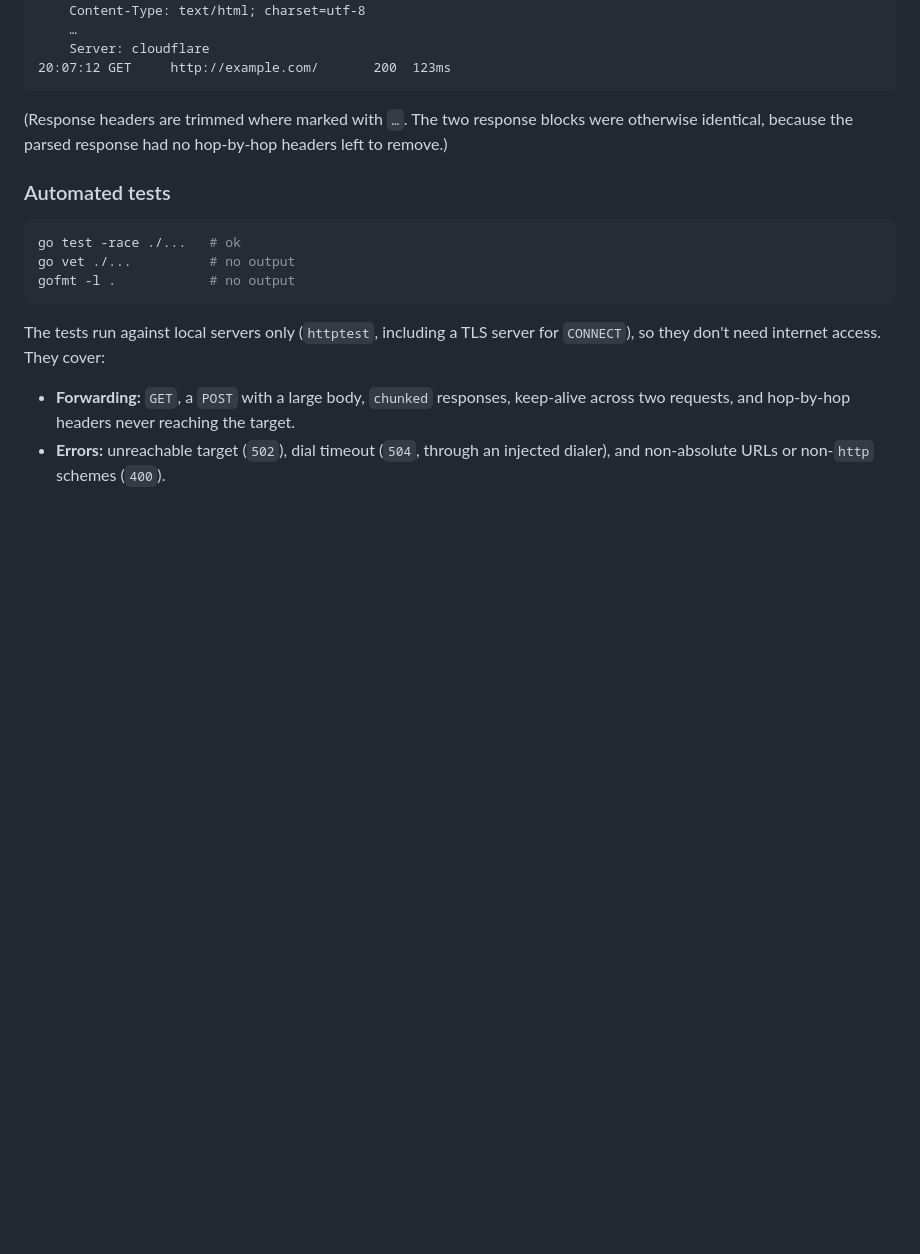
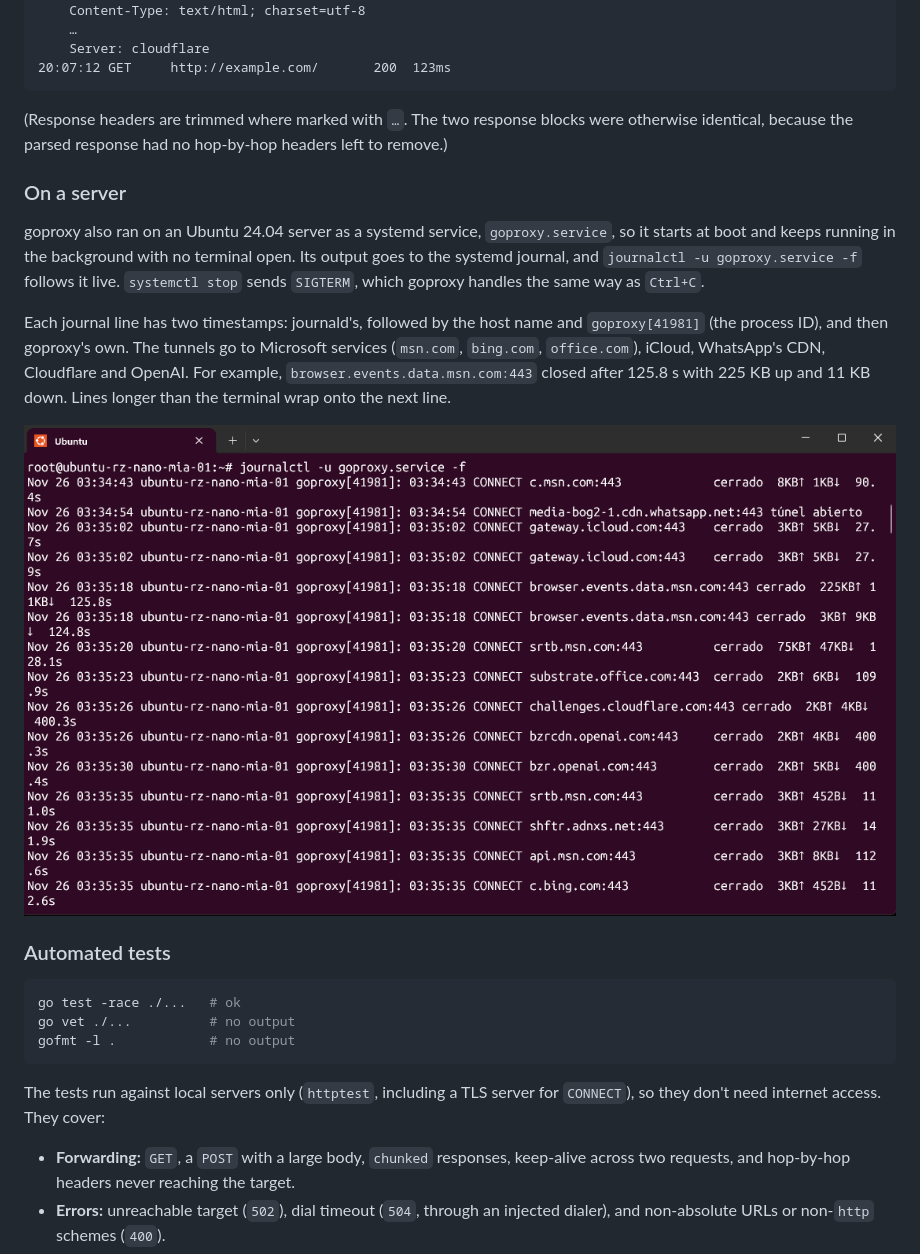
Before and after one commit to yeferson59/goproxy, a Markdown page: README.md, the part around the change. Drawn GitHub-style; pictures changed too: evidences/goproxy_background_server_live.png (added); blank space fills up the shorter version.

Commit message:
docs: add server deployment documentation and screenshot

````diff
--- a/README.md
+++ b/README.md
@@ -254,6 +254,23 @@ the request sent to the target:
 were otherwise identical, because the parsed response had no hop-by-hop
 headers left to remove.)
 
+### On a server
+
+goproxy also ran on an Ubuntu 24.04 server as a systemd service,
+`goproxy.service`, so it starts at boot and keeps running in the background
+with no terminal open. Its output goes to the systemd journal, and
+`journalctl -u goproxy.service -f` follows it live. `systemctl stop` sends
+`SIGTERM`, which goproxy handles the same way as `Ctrl+C`.
+
+Each journal line has two timestamps: journald's, followed by the host name
+and `goproxy[41981]` (the process ID), and then goproxy's own. The tunnels go
+to Microsoft services (`msn.com`, `bing.com`, `office.com`), iCloud,
+WhatsApp's CDN, Cloudflare and OpenAI. For example,
+`browser.events.data.msn.com:443` closed after 125.8 s with 225 KB up and
+11 KB down. Lines longer than the terminal wrap onto the next line.
+
+![journalctl following goproxy.service: CONNECT tunnels to MSN, iCloud, WhatsApp, Cloudflare and OpenAI](evidences/goproxy_background_server_live.png)
+
 ### Automated tests
 
 ```sh
````
